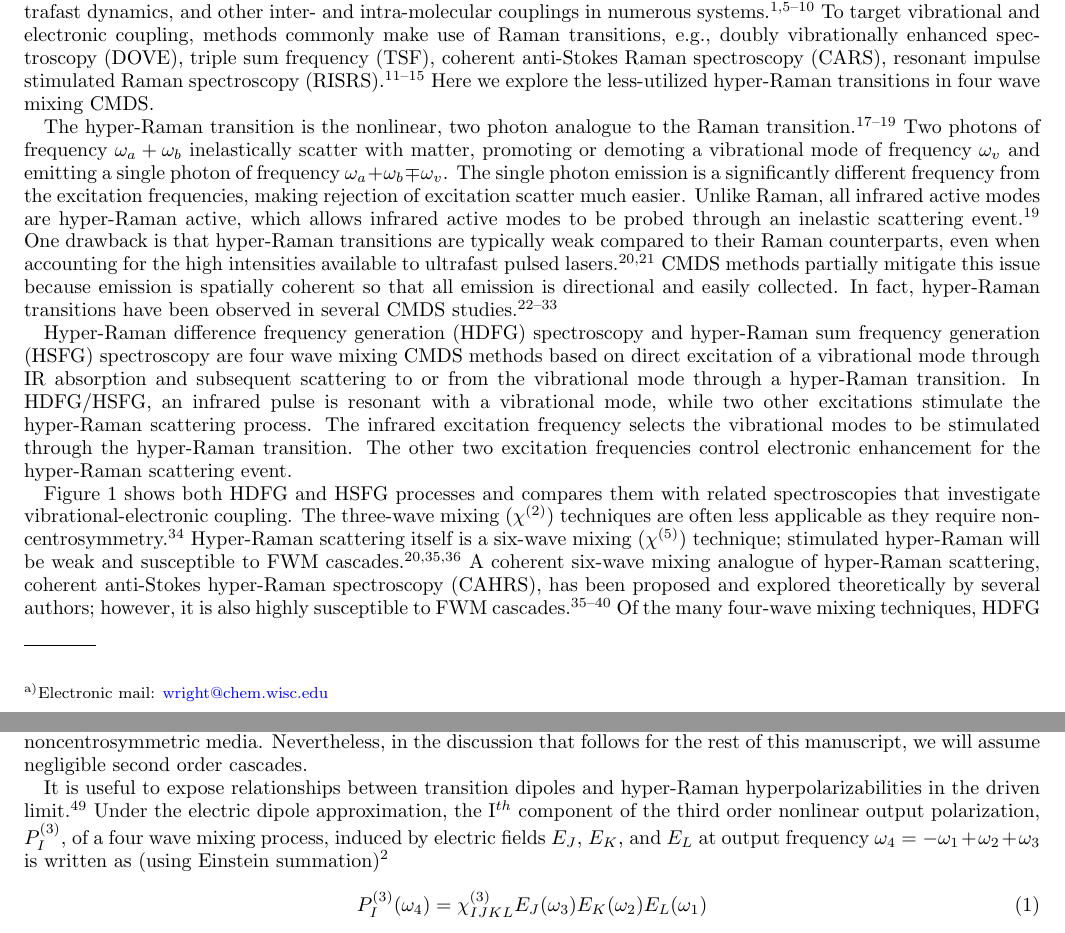
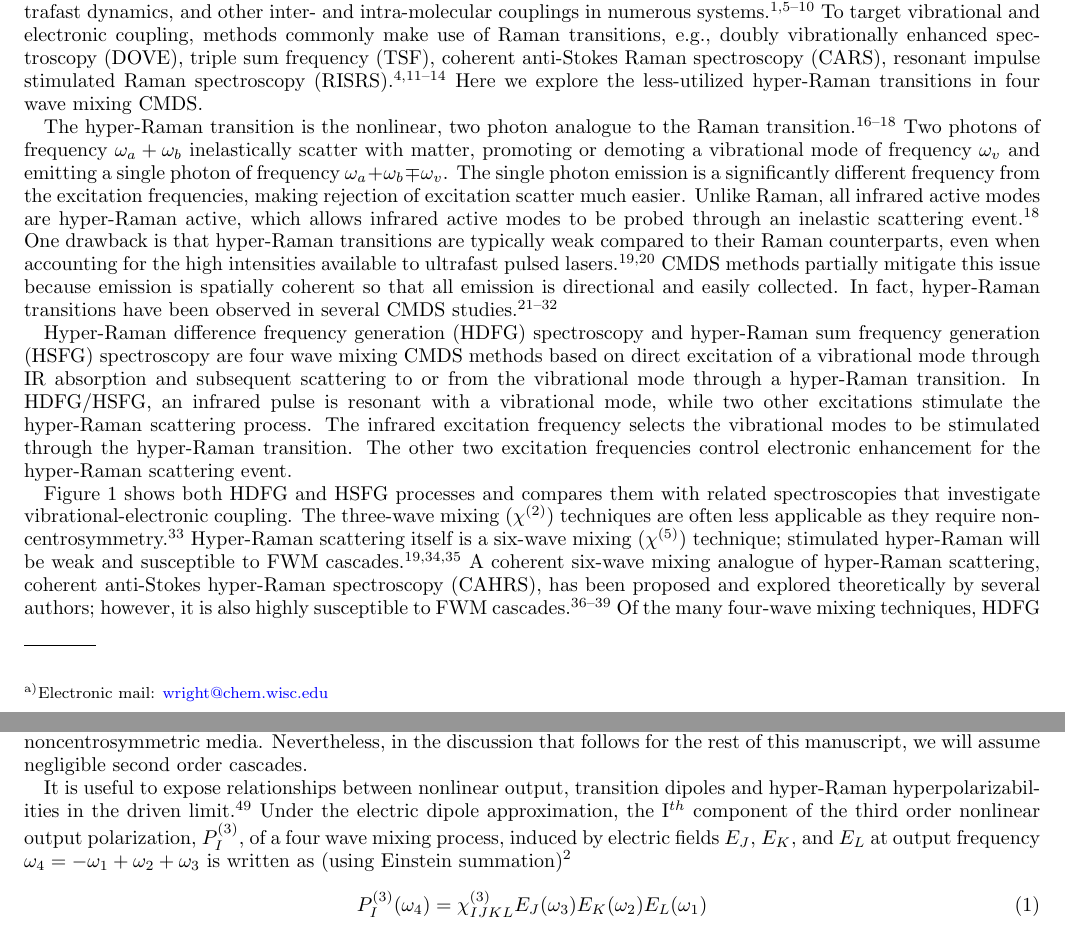
Before and after one commit to rpm4/jcp_hyperraman, a LaTeX paper (paper.tex): two parts of pages 1 and 3 of 12, joined at a grey line, cut so that both start at the same text. Compiled offline with pdfLaTeX.

Commit message:
last few things

```diff
--- a/paper.tex
+++ b/paper.tex
@@ -45,9 +45,8 @@ HDFG shows promise as a method to disentangle vibrational spectra and dynamics i
 Coherent multidimensional spectroscopy (CMDS) is a family of nonlinear spectroscopy methods that form the optical analogue of multidimensional nuclear magnetic resonance (NMR) spectroscopy.\cite{Cho2008}
 Multiresonant, four wave mixing CMDS experiments, first proposed by Oudar and Shen in 1980,\cite{RN307} directly probe coupling and correlations between different vibrational, electronic, and vibronic states. \cite{RN281, RN103, Cho2008}
 Four wave mixing CMDS has resolved anharmonicities, ultrafast dynamics, and other inter- and intra-molecular couplings in numerous systems. \cite{Cho2008, Gaynor2017, Ziegler2018, Ogilvie2019, Bonn2021, RN325, Chen2024}
-To target vibrational and electronic coupling, methods commonly make use of Raman transitions, e.g., doubly vibrationally enhanced spectroscopy (DOVE), triple sum frequency (TSF), coherent anti-Stokes Raman spectroscopy (CARS), resonant impulse stimulated Raman spectroscopy (RISRS).\cite{RN425, Dhar1994, RN345, Cho2000, RN491}
+To target vibrational and electronic coupling, methods commonly make use of Raman transitions, e.g., doubly vibrationally enhanced spectroscopy (DOVE), triple sum frequency (TSF), coherent anti-Stokes Raman spectroscopy (CARS), resonant impulse stimulated Raman spectroscopy (RISRS).\cite{RN103, Dhar1994, RN345, Cho2000, RN491}
 Here we explore the less-utilized hyper-Raman transitions in four wave mixing CMDS.
-
 
 \begin{figure*}[!htbp]
 	\centering
@@ -77,8 +76,8 @@ The other two excitation frequencies control electronic enhancement for the hype
 \autoref{fig:comparisonwmel} shows both HDFG and HSFG processes and compares them with related spectroscopies that investigate vibrational-electronic coupling.
 The three-wave mixing ($\chi^{(2)}$) techniques are often less applicable as they require non-centrosymmetry.\cite{RN227}
 Hyper-Raman scattering itself is a six-wave mixing ($\chi^{(5)}$) technique; stimulated hyper-Raman will be weak and susceptible to FWM cascades.\cite{RN515, RN243, Cho2000_Cascade}
-A coherent six-wave mixing analogue of hyper-Raman scattering, coherent anti-Stokes hyper-Raman spectroscopy (CAHRS), has been proposed and explored theoretically by several authors; however, it is also highly susceptible to FWM cascades.\cite{Berger1978, Bjarnason1980, RN243, Cho1997, Cho1998, Cho2000_Cascade}
-Of the many four-wave mixing techniques, HDFG and HSFG have strong similarity to Raman, stimulated Raman, and RISRS in that the electronic state must remove or add a $v$ quantum to the ground state (``ev'' coupling).
+A coherent six-wave mixing analogue of hyper-Raman scattering, coherent anti-Stokes hyper-Raman spectroscopy (CAHRS), has been proposed and explored theoretically by several authors; however, it is also highly susceptible to FWM cascades.\cite{Berger1978, Bjarnason1980, Cho1997, Cho1998}
+Of the many four-wave mixing techniques, HDFG and HSFG have strong similarity to Raman, stimulated Raman, and RISRS in that the electronic state must remove or add a $v$ quantum to the ground state (``ev'' coupling). %rpm: not sure what you're trying to say by this
 With the other four-wave mixing techniques (\autoref{fig:comparisonwmel}, second row), the output signal depends on more states than just a single vibrational mode and electronic state (``evx'' coupling).
 As a result, the relationship between the output and vibrational-electronic coupling is more detailed, but also more complicated.
 HDFG, HSFG and Raman are more direct probes of electronic-vibrational coupling.
@@ -108,7 +107,7 @@ Before presenting selection rules, we note that a potential interferant in HDFG
 While unimportant in achiral isotropic systems,\cite{Belkin2000} second order cascades may become important in media where SFG and DFG are allowed, e.g. chiral media, interfaces or noncentrosymmetric media.
 Nevertheless, in the discussion that follows for the rest of this manuscript, we will assume negligible second order cascades.
 
-It is useful to expose relationships between transition dipoles and hyper-Raman hyperpolarizabilities in the driven limit. \cite{Simpson2004}
+It is useful to expose relationships between nonlinear output, transition dipoles and hyper-Raman hyperpolarizabilities in the driven limit. \cite{Simpson2004}
 Under the electric dipole approximation, the I$^{th}$ component of the third order nonlinear output polarization, ${P}^{(3)}_I$, of a four wave mixing process, induced by electric fields $E_J$, $E_K$, and $E_L$ at output frequency $\omega_4=-\omega_1 + \omega_2 + \omega_3$ is written as (using Einstein summation) \cite{RN307}
 \begin{equation} \label{polarization}
 {P}^{(3)}_I (\omega_4)  = \chi^{(3)}_{IJKL} E_J(\omega_3) E_K(\omega_2) E_L(\omega_1)
```
Also changed, not shown: paper.tex (10 more changed lines).
